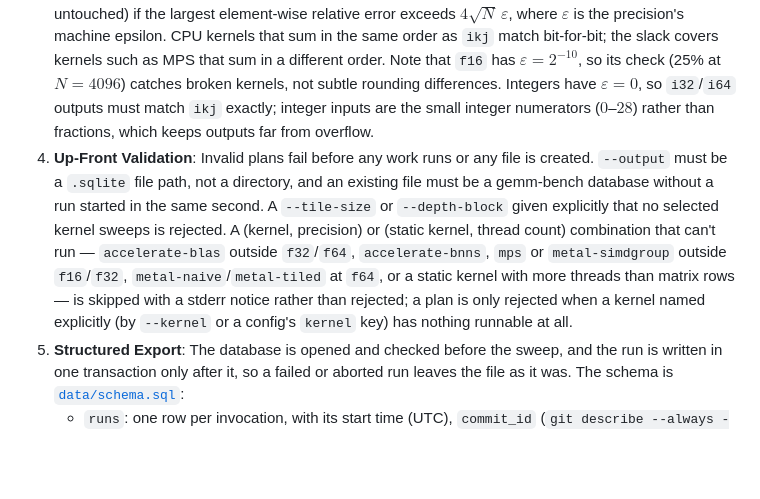
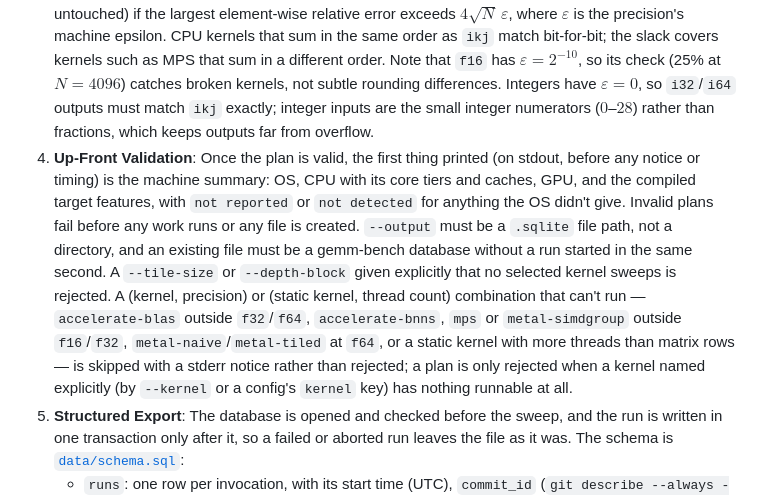
Before and after one commit to paulhondola/gemm-bench, a Markdown page: README.md, the part around the change. Rendered like a GitHub page; blank space fills up the shorter version.

Commit message:
Document the machine summary printed before a run
Co-Authored-By: Claude Sonnet 5.5 <noreply@anthropic.com>

```diff
--- a/README.md
+++ b/README.md
@@ -196,7 +196,7 @@ just bench \
 1. **Warmup Run**: Every configuration executes one untimed warmup pass before measurement, isolating cold caches, first thread wake-ups, and dynamic loader overhead from the timed repetitions. Building the kernel before it (a thread pool, a BNNS graph, a compiled Metal shader) is timed once, as `setup_ms`.
 2. **Timing Statistics**: Each configuration runs `--repetitions` timed passes. Records carry the median, minimum, and sample standard deviation; `gops` is derived from the median, which is robust to one-sided scheduler and thermal noise. Every configuration writes one record, timed as a caller sees it: one `compute` call on the CPU and AMX, and on Metal the whole round trip of copying the inputs into the shared buffers, encoding the command buffer, GPU execution, and copying the result back. Metal records also carry `gpu_ms`, the median GPU execution alone (`commit` → `waitUntilCompleted`) over the same repetitions.
 3. **Output Verification**: For each size and precision, serial `ikj` computes an untimed reference. After timing, every kernel's output is compared against it, and the run aborts (leaving the existing output file untouched) if the largest element-wise relative error exceeds $4\sqrt{N}\,\varepsilon$, where $\varepsilon$ is the precision's machine epsilon. CPU kernels that sum in the same order as `ikj` match bit-for-bit; the slack covers kernels such as MPS that sum in a different order. Note that `f16` has $\varepsilon = 2^{-10}$, so its check (25% at $N = 4096$) catches broken kernels, not subtle rounding differences. Integers have $\varepsilon = 0$, so `i32`/`i64` outputs must match `ikj` exactly; integer inputs are the small integer numerators ($0$–$28$) rather than fractions, which keeps outputs far from overflow.
-4. **Up-Front Validation**: Invalid plans fail before any work runs or any file is created. `--output` must be a `.sqlite` file path, not a directory, and an existing file must be a gemm-bench database without a run started in the same second. A `--tile-size` or `--depth-block` given explicitly that no selected kernel sweeps is rejected. A (kernel, precision) or (static kernel, thread count) combination that can't run — `accelerate-blas` outside `f32`/`f64`, `accelerate-bnns`, `mps` or `metal-simdgroup` outside `f16`/`f32`, `metal-naive`/`metal-tiled` at `f64`, or a static kernel with more threads than matrix rows — is skipped with a stderr notice rather than rejected; a plan is only rejected when a kernel named explicitly (by `--kernel` or a config's `kernel` key) has nothing runnable at all.
+4. **Up-Front Validation**: Once the plan is valid, the first thing printed (on stdout, before any notice or timing) is the machine summary: OS, CPU with its core tiers and caches, GPU, and the compiled target features, with `not reported` or `not detected` for anything the OS didn't give. Invalid plans fail before any work runs or any file is created. `--output` must be a `.sqlite` file path, not a directory, and an existing file must be a gemm-bench database without a run started in the same second. A `--tile-size` or `--depth-block` given explicitly that no selected kernel sweeps is rejected. A (kernel, precision) or (static kernel, thread count) combination that can't run — `accelerate-blas` outside `f32`/`f64`, `accelerate-bnns`, `mps` or `metal-simdgroup` outside `f16`/`f32`, `metal-naive`/`metal-tiled` at `f64`, or a static kernel with more threads than matrix rows — is skipped with a stderr notice rather than rejected; a plan is only rejected when a kernel named explicitly (by `--kernel` or a config's `kernel` key) has nothing runnable at all.
 5. **Structured Export**: The database is opened and checked before the sweep, and the run is written in one transaction only after it, so a failed or aborted run leaves the file as it was. The schema is [`data/schema.sql`](data/schema.sql):
    - `runs`: one row per invocation, with its start time (UTC), `commit_id` (`git describe --always --dirty`), `rustc_version`, `repetitions`, and the machine as it was then: `os`, `arch`, `target_features` (what this build was compiled with, e.g. `dotprod fp16 neon`; a default x86-64 build has only SSE2), `cpu`, `available_parallelism`, `gpu` (on macOS, the GPU the Metal kernels run on; on Linux and Windows, the OS's first display adapter) and `gpu_cores` (macOS only). Every lookup runs as a normal user; a value the OS doesn't give is left out, and `cpu` reads `unknown`.
    - `core_tiers` and `caches`: the CPU's kinds of core (Apple's performance and efficiency levels, Intel's core and atom halves, Windows' efficiency classes, or one tier) and every cache configuration per tier, with a `NULL` tier for a cache shared across tiers. A platform that doesn't expose them leaves them empty.
```
